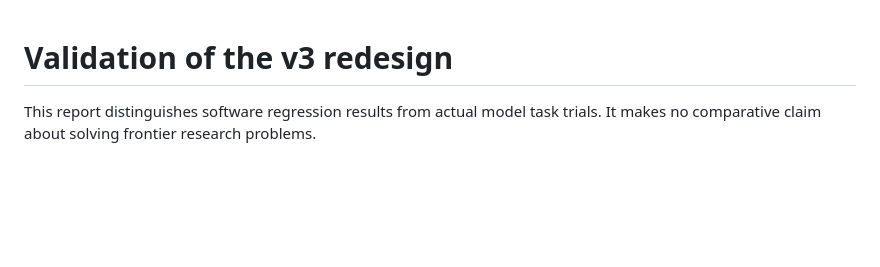
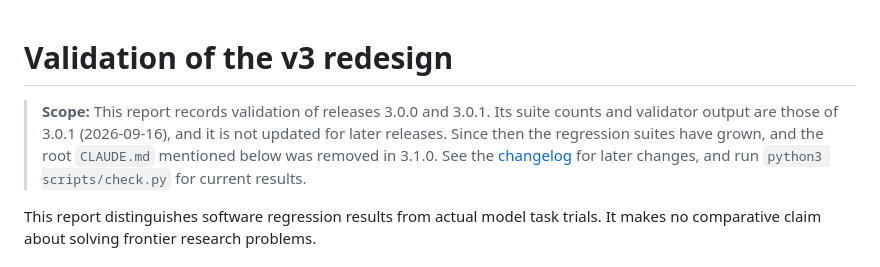
Before and after one commit to nidrissi/mathbox, a Markdown page: docs/validation-v3.md, the part around the change. Rendered like a GitHub page; blank space fills up the shorter version.

Commit message:
Mark the v3 design and validation docs as release-scoped
Both documents were last revised for 3.0.1. Add a scope note to each so
their suite counts, validator output and root CLAUDE.md reference read as
a historical record, and point to the changelog for later changes.

Co-Authored-By: Claude Opus 5.5 <noreply@anthropic.com>

```diff
--- a/docs/validation-v3.md
+++ b/docs/validation-v3.md
@@ -1,4 +1,11 @@
 # Validation of the v3 redesign
+
+> **Scope:** This report records validation of releases 3.0.0 and 3.0.1. Its
+> suite counts and validator output are those of 3.0.1 (2026-09-16), and it is
+> not updated for later releases. Since then the regression suites have grown,
+> and the root `CLAUDE.md` mentioned below was removed in 3.1.0. See the
+> [changelog](CHANGELOG.md) for later changes, and run `python3 scripts/check.py`
+> for current results.
 
 This report distinguishes software regression results from actual model task
 trials. It makes no comparative claim about solving frontier research problems.
```
Also changed, not shown: docs/design-v3.md (+5 -0 lines).
